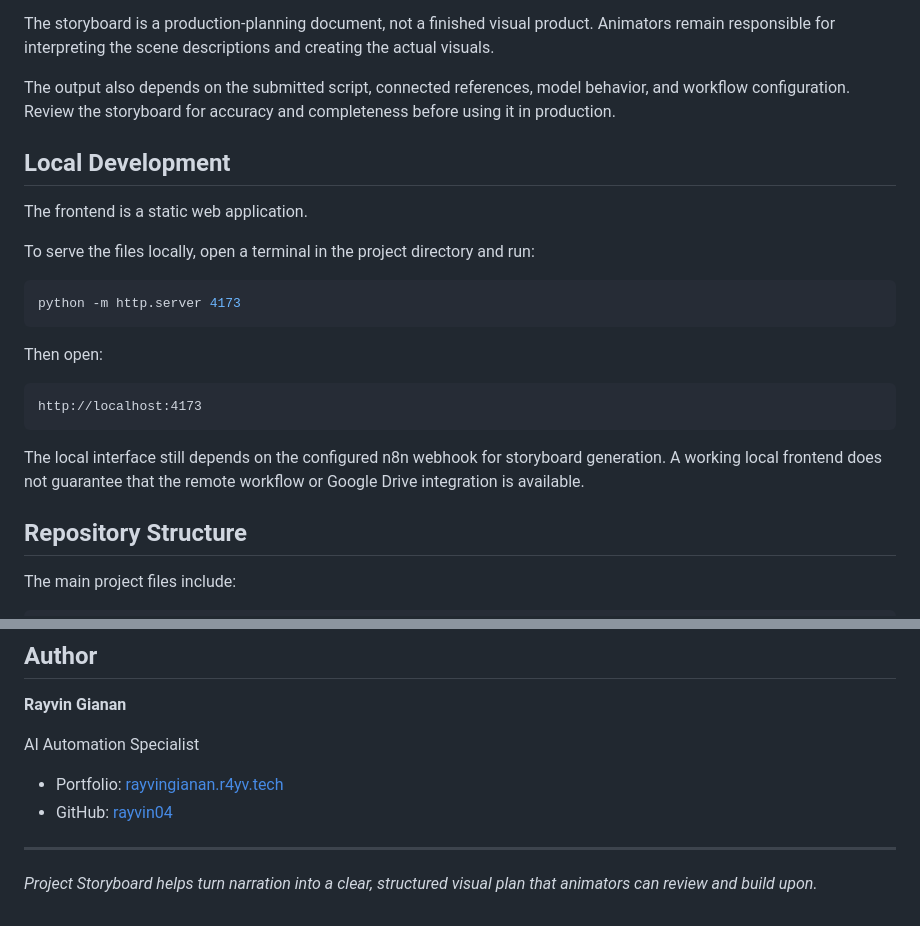
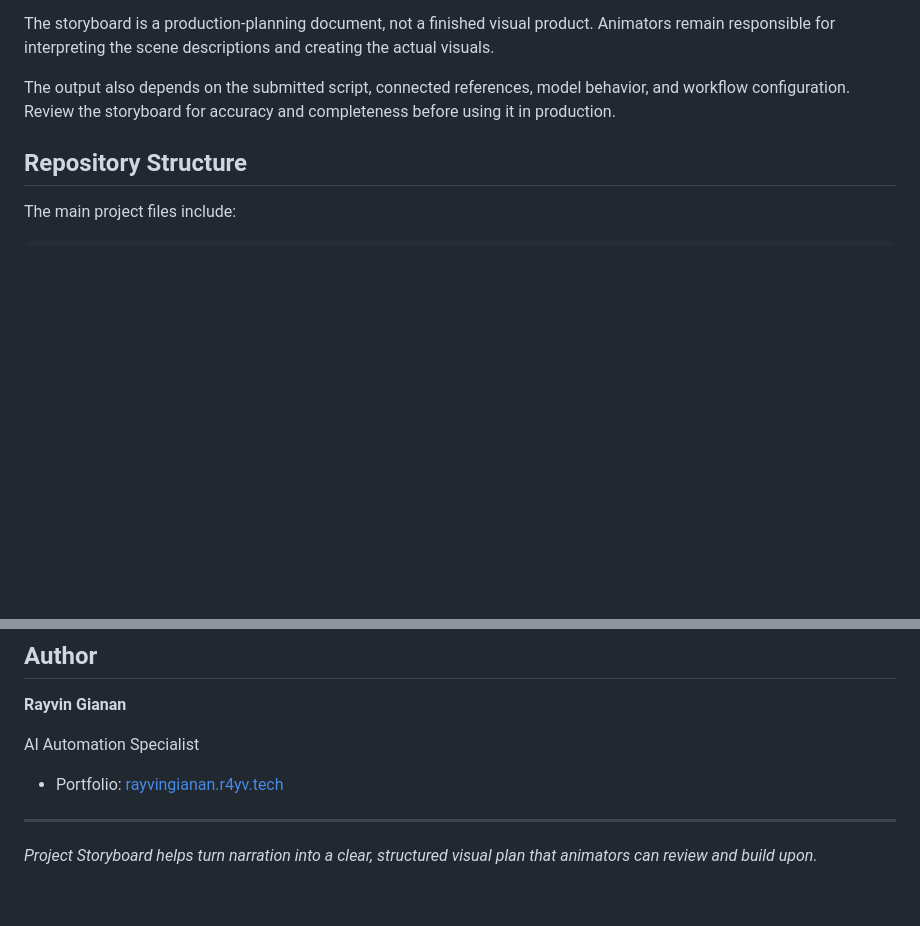
Before and after one commit to rayvin04/project-storyboard, a Markdown page: README.md, 2 parts joined by grey strips. GitHub-like rendering; blank space fills up the shorter version.

````diff
--- a/README.md
+++ b/README.md
@@ -155,24 +155,6 @@ The storyboard is a production-planning document, not a finished visual product.
 
 The output also depends on the submitted script, connected references, model behavior, and workflow configuration. Review the storyboard for accuracy and completeness before using it in production.
 
-## Local Development
-
-The frontend is a static web application.
-
-To serve the files locally, open a terminal in the project directory and run:
-
-```bash
-python -m http.server 4173
-```
-
-Then open:
-
-```text
-http://localhost:4173
-```
-
-The local interface still depends on the configured n8n webhook for storyboard generation. A working local frontend does not guarantee that the remote workflow or Google Drive integration is available.
-
 ## Repository Structure
 
 The main project files include:
@@ -206,8 +188,6 @@ The two projects should be documented separately because their implemented capab
 AI Automation Specialist
 
 - Portfolio: [rayvingianan.r4yv.tech](https://rayvingianan.r4yv.tech)
-- GitHub: [rayvin04](https://github.com/rayvin04)
-
 ---
 
 *Project Storyboard helps turn narration into a clear, structured visual plan that animators can review and build upon.*
````
